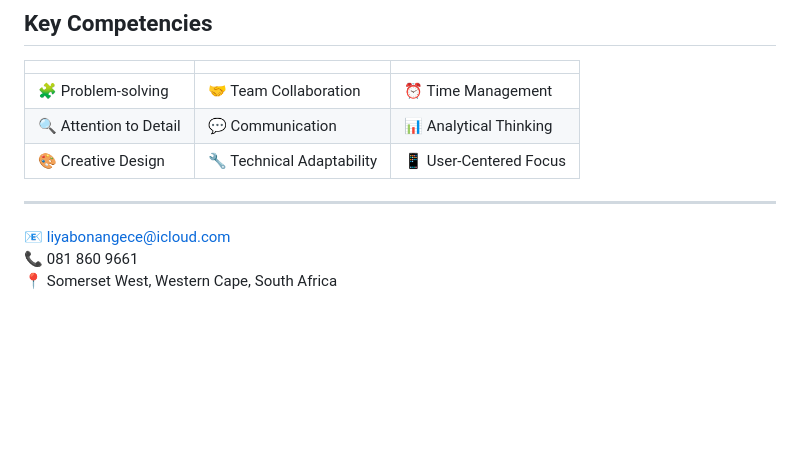
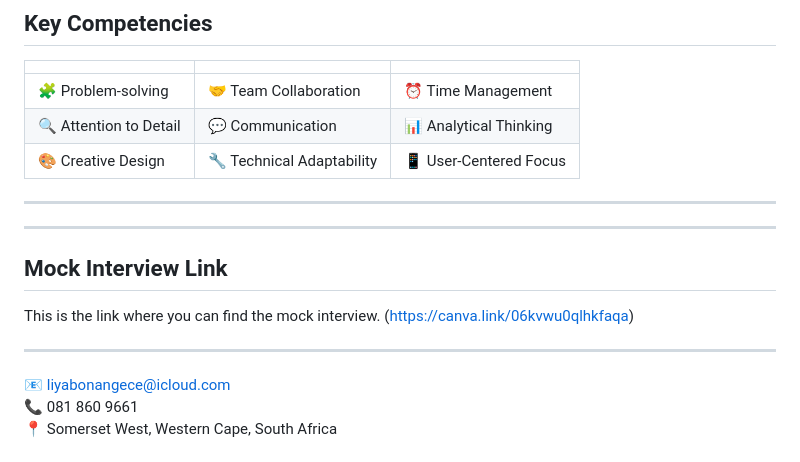
Before and after one commit to LiyabonaNgece16/LiyabonaNgece16.github.io, a Markdown page: README.md, the part around the change. GitHub-like rendering; blank space fills up the shorter version.

Commit message:
Add mock interview link to README
Added a section for the mock interview link in the README.

```diff
--- a/README.md
+++ b/README.md
@@ -119,7 +119,12 @@ Developed a fully functional online marketplace platform featuring:
 
 ---
 
+---
+## Mock Interview Link
+This is the link where you can find the mock interview.
+(https://canva.link/06kvwu0qlhkfaqa)
 
+---
 📧 liyabonangece@icloud.com
 📞 081 860 9661
 📍 Somerset West, Western Cape, South Africa
```
